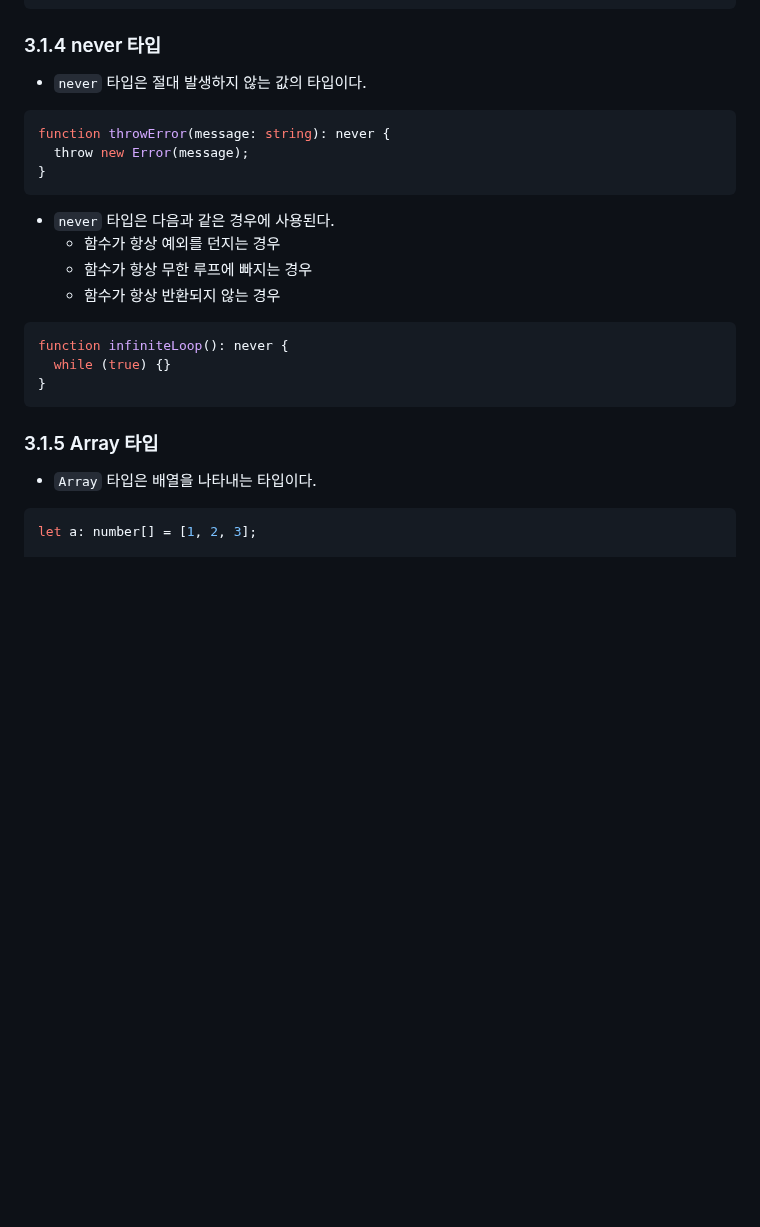
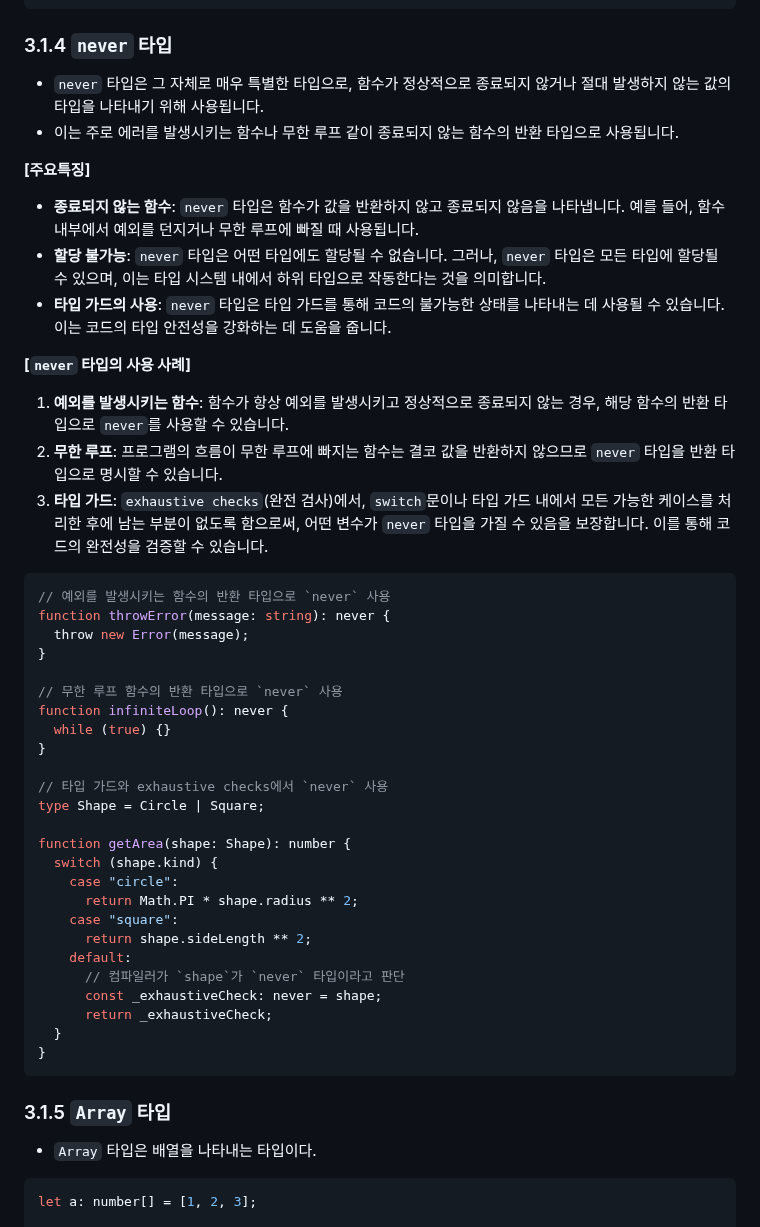
Before and after one commit to functionBee/study-ts-deepdive, a Markdown page: [STUDY] Woowahan Typescript with React/chapter3.md, the part around one of its changes. Drawn GitHub-style; blank space fills up the shorter version.

Commit message:
update: Update chapter3.md with improved formatting

````diff
--- a/[STUDY] Woowahan Typescript with React/chapter3.md
+++ b/[STUDY] Woowahan Typescript with React/chapter3.md
@@ -182,28 +182,54 @@ logMessage("Hello, TypeScript!"); // 출력: "Hello, TypeScript!"
 }
 ```
 
-### 3.1.4 never 타입
+### 3.1.4 `never` 타입
 
-- `never` 타입은 절대 발생하지 않는 값의 타입이다.
+-  `never` 타입은 그 자체로 매우 특별한 타입으로, 함수가 정상적으로 종료되지 않거나 절대 발생하지 않는 값의 타입을 나타내기 위해 사용됩니다.
+-  이는 주로 에러를 발생시키는 함수나 무한 루프 같이 종료되지 않는 함수의 반환 타입으로 사용됩니다.
+
+**[주요특징]**
+
+- **종료되지 않는 함수**: `never` 타입은 함수가 값을 반환하지 않고 종료되지 않음을 나타냅니다. 예를 들어, 함수 내부에서 예외를 던지거나 무한 루프에 빠질 때 사용됩니다.
+- **할당 불가능**: `never` 타입은 어떤 타입에도 할당될 수 없습니다. 그러나, `never` 타입은 모든 타입에 할당될 수 있으며, 이는 타입 시스템 내에서 하위 타입으로 작동한다는 것을 의미합니다.
+- **타입 가드의 사용**: `never` 타입은 타입 가드를 통해 코드의 불가능한 상태를 나타내는 데 사용될 수 있습니다. 이는 코드의 타입 안전성을 강화하는 데 도움을 줍니다.
+
+**[`never` 타입의 사용 사례]**
+1. **예외를 발생시키는 함수**:
+   함수가 항상 예외를 발생시키고 정상적으로 종료되지 않는 경우, 해당 함수의 반환 타입으로 `never`를 사용할 수 있습니다.
+2. **무한 루프**:
+   프로그램의 흐름이 무한 루프에 빠지는 함수는 결코 값을 반환하지 않으므로 `never` 타입을 반환 타입으로 명시할 수 있습니다.
+3. **타입 가드**:
+   `exhaustive checks`(완전 검사)에서, `switch`문이나 타입 가드 내에서 모든 가능한 케이스를 처리한 후에 남는 부분이 없도록 함으로써, 어떤 변수가 `never` 타입을 가질 수 있음을 보장합니다. 이를 통해 코드의 완전성을 검증할 수 있습니다.
 
 ```typescript
+// 예외를 발생시키는 함수의 반환 타입으로 `never` 사용
 function throwError(message: string): never {
   throw new Error(message);
 }
-```
 
-- `never` 타입은 다음과 같은 경우에 사용된다.
-  - 함수가 항상 예외를 던지는 경우
-  - 함수가 항상 무한 루프에 빠지는 경우
-  - 함수가 항상 반환되지 않는 경우
-
-```typescript
+// 무한 루프 함수의 반환 타입으로 `never` 사용
 function infiniteLoop(): never {
   while (true) {}
 }
+
+// 타입 가드와 exhaustive checks에서 `never` 사용
+type Shape = Circle | Square;
+
+function getArea(shape: Shape): number {
+  switch (shape.kind) {
+    case "circle":
+      return Math.PI * shape.radius ** 2;
+    case "square":
+      return shape.sideLength ** 2;
+    default:
+      // 컴파일러가 `shape`가 `never` 타입이라고 판단
+      const _exhaustiveCheck: never = shape;
+      return _exhaustiveCheck;
+  }
+}
 ```
 
-### 3.1.5 Array 타입
+### 3.1.5 `Array` 타입
 
 - `Array` 타입은 배열을 나타내는 타입이다.
 
````
Also changed, not shown: other parts of [STUDY] Woowahan Typescript with React/chapter3.md (+11 -11 lines).
